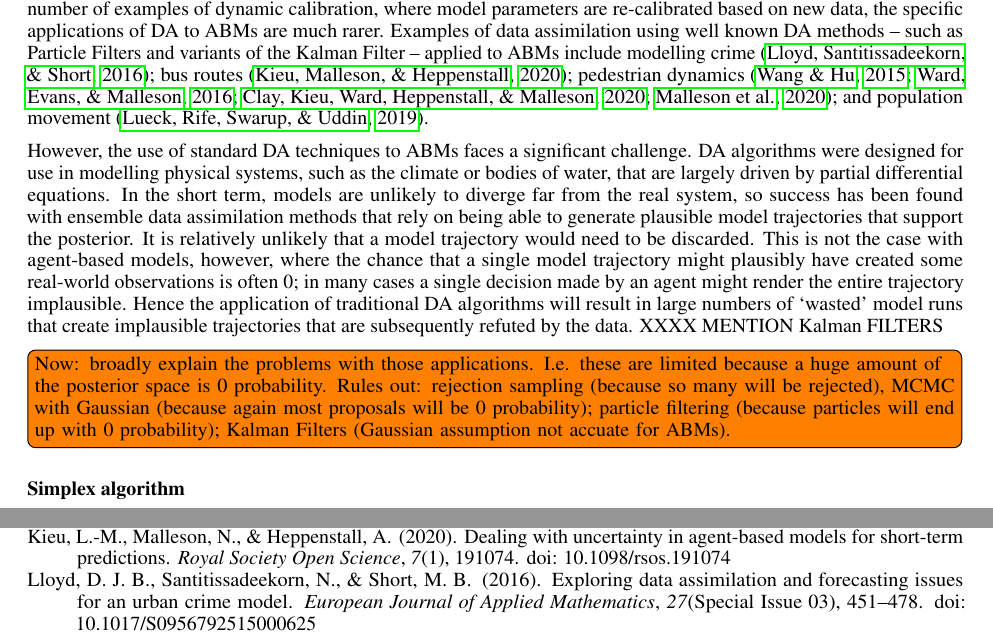
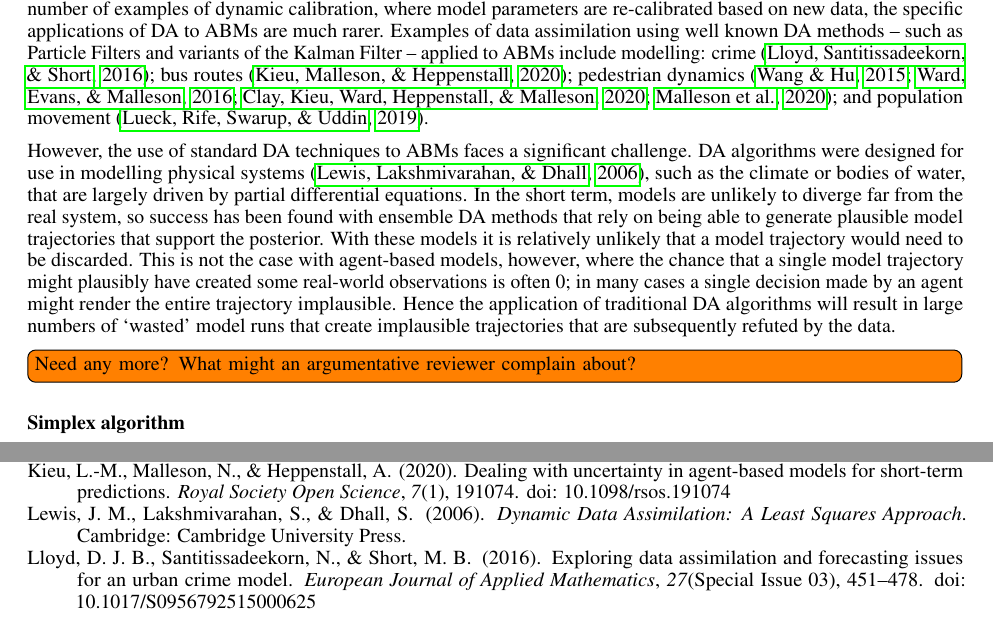
Before and after one commit to danftang/AgentBasedMCMC, a LaTeX paper (doc/ABMCMC.tex, which reads doc/background.tex, doc/references.bib): two parts of pages 2 and 12 of 12, joined at a grey line, cut so that both start at the same text. Compiled offline with pdfLaTeX.

Commit message:
working on intro and background

```diff
--- a/doc/background.tex
+++ b/doc/background.tex
@@ -11,18 +11,18 @@
 
 \paragraph{DA \& ABM}
 
-`Live' (i.e. real-time) agent-based modelling could be transformative for many problems~\cite{swarup_live_2020}. It is unsurprising, therefore, that in recent years a literature on the application of traditional data assimilation (DA) methods to agent-based models (ABMs) has begun to emerge. Although there are a reasonable number of examples of dynamic calibration, where model parameters are re-calibrated based on new data, the specific applications of DA to ABMs are much rarer. Examples of data assimilation using well known DA methods -- such as Particle Filters and variants of the Kalman Filter -- applied to ABMs include modelling
+`Live' (i.e. real-time) agent-based modelling could be transformative for many problems~\cite{swarup_live_2020}. It is unsurprising, therefore, that in recent years a literature on the application of traditional data assimilation (DA) methods to agent-based models (ABMs) has begun to emerge. Although there are a reasonable number of examples of dynamic calibration, where model parameters are re-calibrated based on new data, the specific applications of DA to ABMs are much rarer. Examples of data assimilation using well known DA methods -- such as Particle Filters and variants of the Kalman Filter -- applied to ABMs include modelling:
 crime~\cite{lloyd_exploring_2016};
 bus routes~\cite{kieu_dealing_2020};
 pedestrian dynamics~\cite{wang_data_2015, ward_dynamic_2016, clay_realtime_2020, malleson_simulating_2020};
 and population movement~\cite{lueck_who_2019}.
 
-However, the use of standard DA techniques to ABMs faces a significant challenge. DA algorithms were designed for use in modelling physical systems, such as the climate or bodies of water, that are largely driven by partial differential equations. In the short term, models are unlikely to diverge far from the real system, so success has been found with ensemble data assimilation methods that rely on being able to generate plausible model trajectories that support the posterior. It is relatively unlikely that a model trajectory would need to be discarded.
+However, the use of standard DA techniques to ABMs faces a significant challenge. DA algorithms were designed for use in modelling physical systems~\cite{lewis_dynamic_2006}, such as the climate or bodies of water, that are largely driven by partial differential equations. In the short term, models are unlikely to diverge far from the real system, so success has been found with ensemble DA methods that rely on being able to generate plausible model trajectories that support the posterior. With these models it is relatively unlikely that a model trajectory would need to be discarded.
 This is not the case with agent-based models, however, where the chance that a single model trajectory might plausibly have created some real-world observations is often 0; in many cases a single decision made by an agent might render the entire trajectory implausible. Hence the application of traditional DA algorithms will result in large numbers of `wasted' model runs that create implausible trajectories that are subsequently refuted by the data.
-XXXX MENTION Kalman FILTERS
 
+\todo[inline]{Need any more? What might an argumentative reviewer complain about?}
 
-\todo[inline]{Now: broadly explain the problems with those applications. I.e. these are limited because a huge amount of the posterior space is 0 probability. Rules out: rejection sampling (because so many will be rejected), MCMC with Gaussian (because again most proposals will be 0 probability); particle filtering (because particles will end up with 0 probability); Kalman Filters (Gaussian assumption not accuate for ABMs).}
+% Could go into detail about specific methods but probably not necessary.  E.g. Rules out: rejection sampling (because so many will be rejected), MCMC with Gaussian (because again most proposals will be 0 probability); particle filtering (because particles will end up with 0 probability); Kalman Filters (Gaussian assumption not accuate for ABMs).
 
 
 \paragraph{Simplex algorithm}
--- a/doc/references.bib
+++ b/doc/references.bib
@@ -345,3 +345,16 @@
 	file = {/Users/nick/Zotero/storage/IM7CKSKJ/chap1-first_guess-maths_intro.pdf;/Users/nick/Zotero/storage/PB7K45HJ/AtmosphericKalnay.pdf},
 	keywords = {data assimilation}
 }
+
+
+
+@book{lewis_dynamic_2006,
+	title = {Dynamic {{Data Assimilation}}: {{A Least Squares Approach}}},
+	shorttitle = {Dynamic {{Data Assimilation}}},
+	author = {Lewis, John M. and Lakshmivarahan, S. and Dhall, Sudarshan},
+	year = {2006},
+	publisher = {{Cambridge University Press}},
+	address = {{Cambridge}},
+	isbn = {978-0-511-52648-0},
+	keywords = {data assimilation}
+}
```
